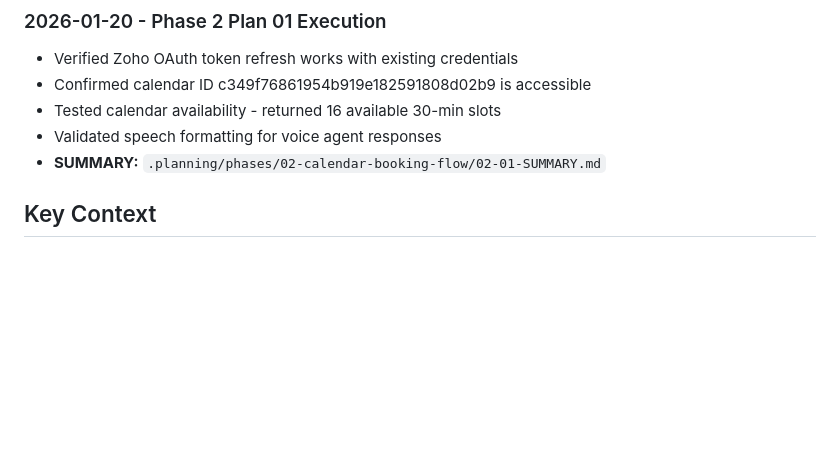
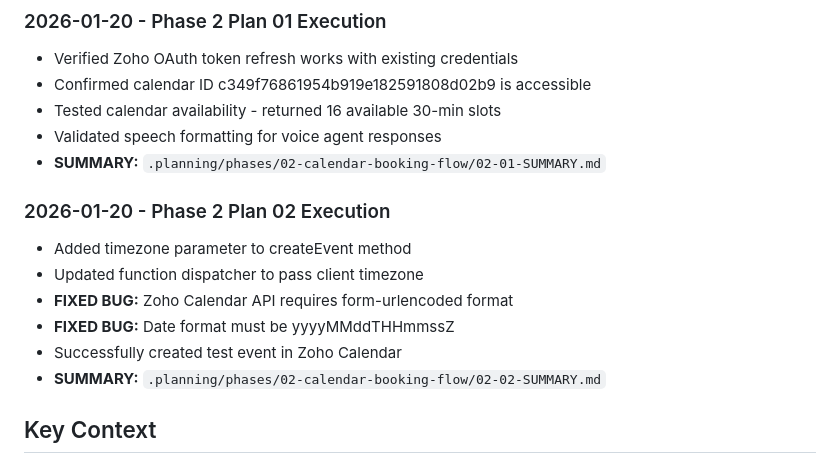
Before and after one commit to whoisjaso/xlnc-perception, a Markdown page: .planning/STATE.md, the part around one of its changes. GitHub-like rendering; blank space fills up the shorter version.

```diff
--- a/.planning/STATE.md
+++ b/.planning/STATE.md
@@ -30,6 +30,14 @@ Progress: [##--------] 20% (Phase 1 complete, Phase 2 Plan 1 complete)
 - Tested calendar availability - returned 16 available 30-min slots
 - Validated speech formatting for voice agent responses
 - **SUMMARY:** `.planning/phases/02-calendar-booking-flow/02-01-SUMMARY.md`
+
+### 2026-01-20 - Phase 2 Plan 02 Execution
+- Added timezone parameter to createEvent method
+- Updated function dispatcher to pass client timezone
+- **FIXED BUG:** Zoho Calendar API requires form-urlencoded format
+- **FIXED BUG:** Date format must be yyyyMMddTHHmmssZ
+- Successfully created test event in Zoho Calendar
+- **SUMMARY:** `.planning/phases/02-calendar-booking-flow/02-02-SUMMARY.md`
 
 ## Key Context
 
```
Also changed, not shown: other parts of .planning/STATE.md (+16 -11 lines), 1 other file.
